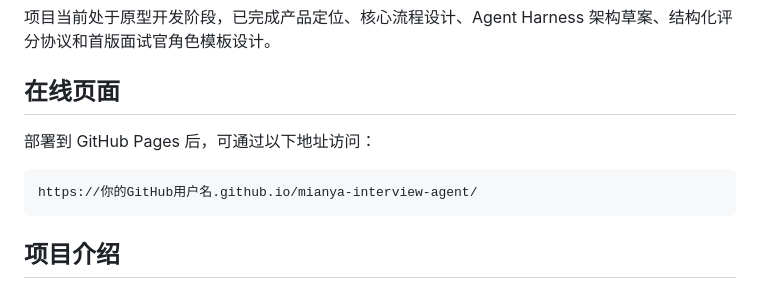
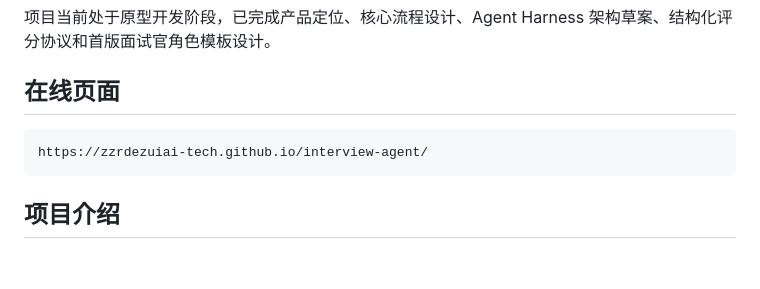
Before and after one commit to zzrdezuiai-tech/interview-agent, a Markdown page: README.md, the part around the change. Drawn GitHub-style; blank space fills up the shorter version.

````diff
--- a/README.md
+++ b/README.md
@@ -6,10 +6,8 @@
 
 ## 在线页面
 
-部署到 GitHub Pages 后，可通过以下地址访问：
-
 ```text
-https://你的GitHub用户名.github.io/mianya-interview-agent/
+https://zzrdezuiai-tech.github.io/interview-agent/
 ```
 
 ## 项目介绍
````
